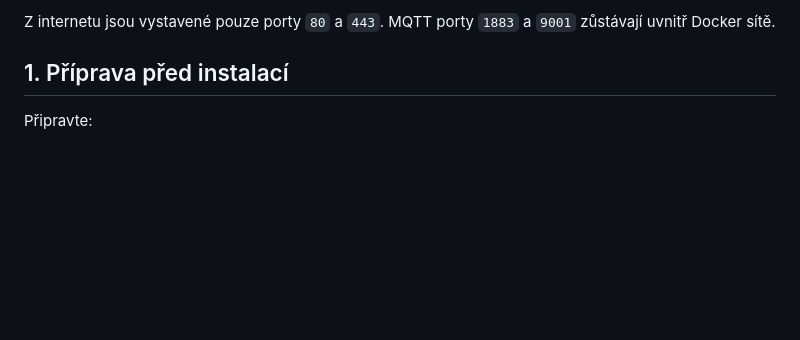
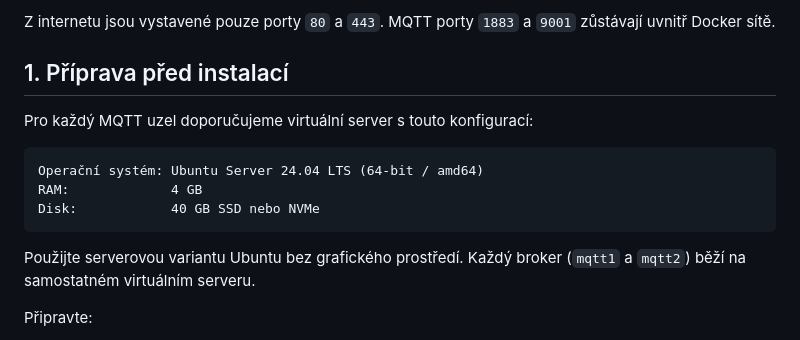
Before and after one commit to wamidev/mqtt1-meshcore-deploy, a Markdown page: README.md, the part around the change. GitHub-like rendering; blank space fills up the shorter version.

Commit message:
Document recommended server requirements

````diff
--- a/README.md
+++ b/README.md
@@ -17,6 +17,17 @@ Z internetu jsou vystavené pouze porty `80` a `443`. MQTT porty `1883` a `9001`
 zůstávají uvnitř Docker sítě.
 
 ## 1. Příprava před instalací
+
+Pro každý MQTT uzel doporučujeme virtuální server s touto konfigurací:
+
+```text
+Operační systém: Ubuntu Server 24.04 LTS (64-bit / amd64)
+RAM:             4 GB
+Disk:            40 GB SSD nebo NVMe
+```
+
+Použijte serverovou variantu Ubuntu bez grafického prostředí. Každý broker
+(`mqtt1` a `mqtt2`) běží na samostatném virtuálním serveru.
 
 Připravte:
 
````
